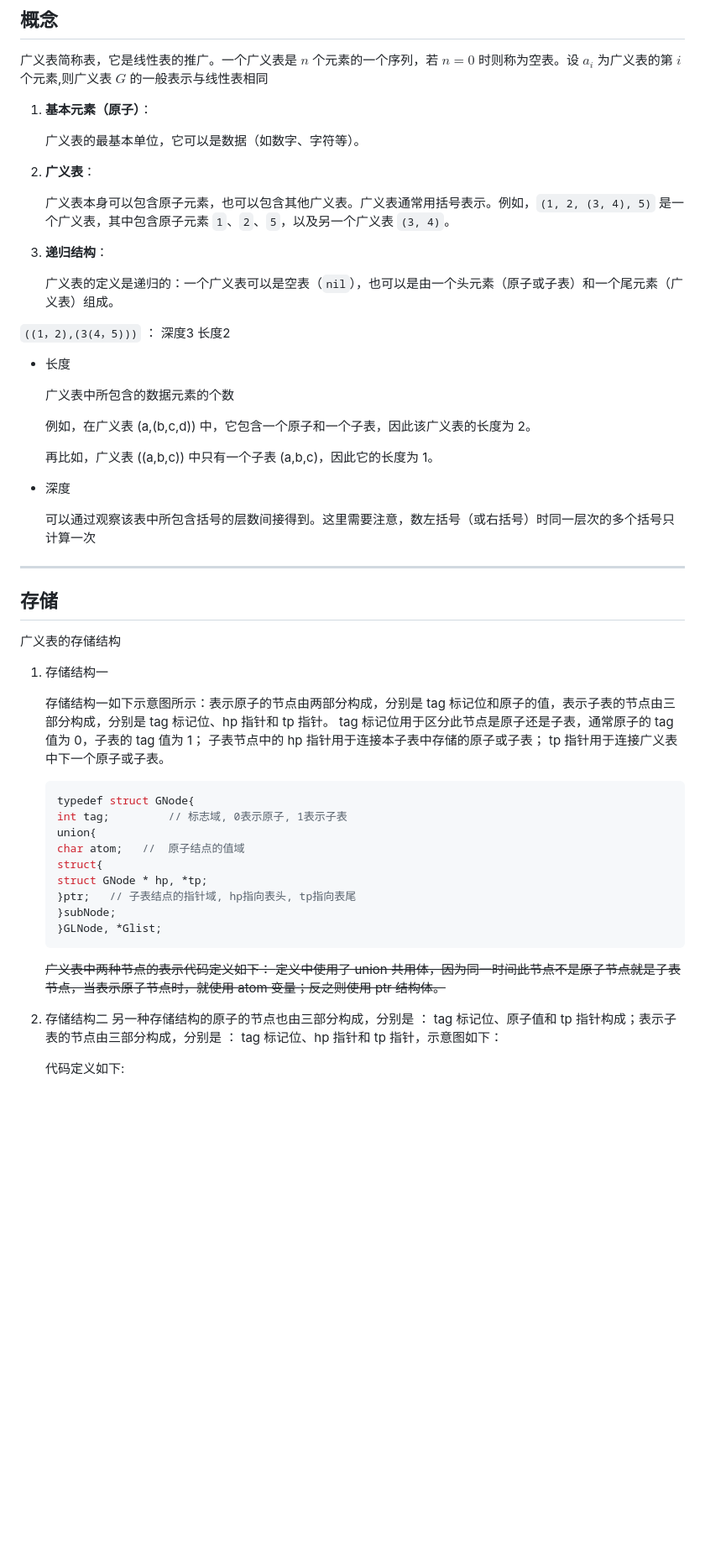
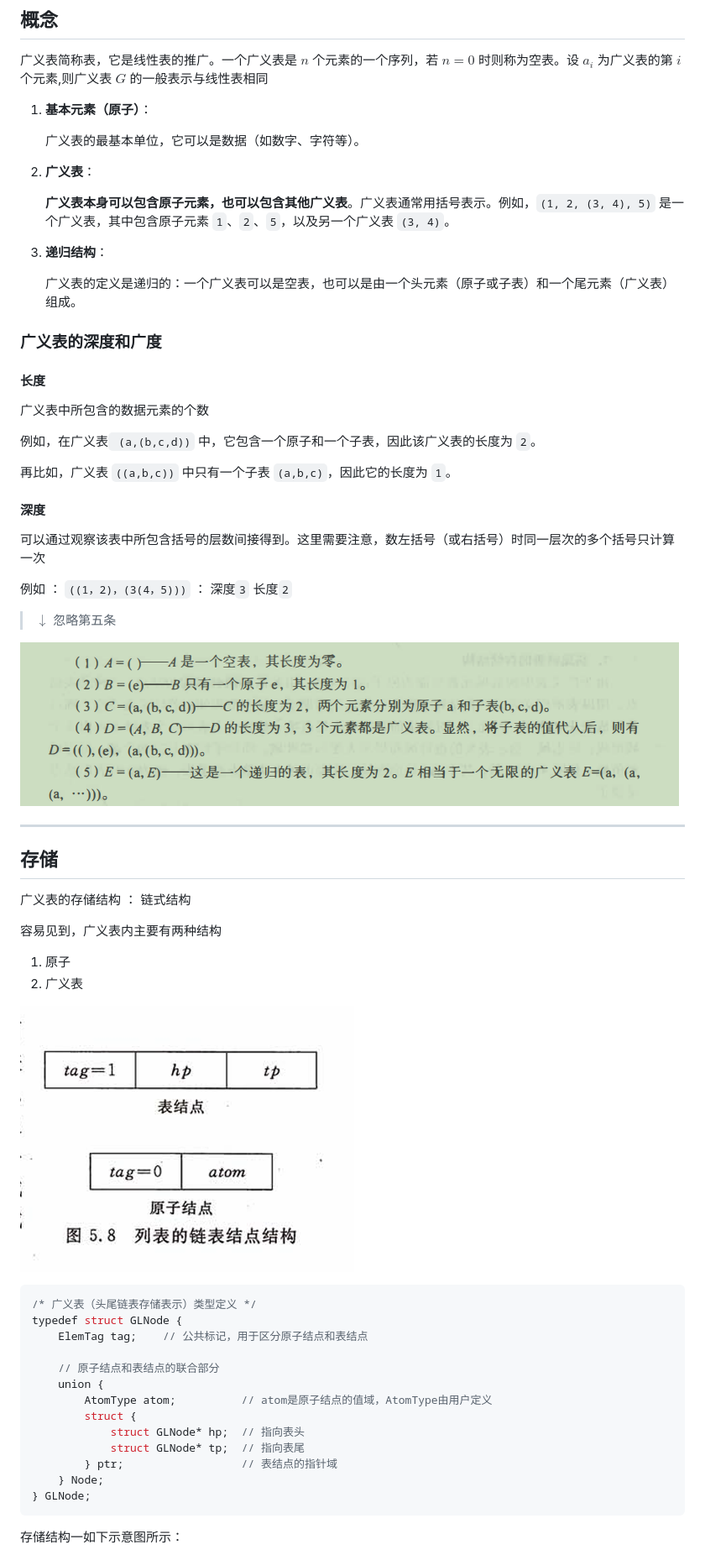
Before and after one commit to shanzuiyixing/DATASTRUCTURE, a Markdown page: docs/03_Stack/031.md, the part around the change printed below. Shown: that part at 84% size. Drawn GitHub-style; pictures changed too: docs/03_Stack/assests_031/deep.png (added), docs/03_Stack/assests_031/guang.png (added); blank space fills up the shorter version.

````diff
--- a/docs/03_Stack/031.md
+++ b/docs/03_Stack/031.md
@@ -399,57 +399,61 @@ $$
 
 2. **广义表**：
 
-   广义表本身可以包含原子元素，也可以包含其他广义表。广义表通常用括号表示。例如，`(1, 2, (3, 4), 5)` 是一个广义表，其中包含原子元素 `1`、`2`、`5`，以及另一个广义表 `(3, 4)`。
+   **广义表本身可以包含原子元素，也可以包含其他广义表**。广义表通常用括号表示。例如，`(1, 2, (3, 4), 5)` 是一个广义表，其中包含原子元素 `1`、`2`、`5`，以及另一个广义表 `(3, 4)`。
 
 3. **递归结构**：
 
-   广义表的定义是递归的：一个广义表可以是空表（`nil`），也可以是由一个头元素（原子或子表）和一个尾元素（广义表）组成。
+   广义表的定义是递归的：一个广义表可以是空表，也可以是由一个头元素（原子或子表）和一个尾元素（广义表）组成。
 
-`((1，2),(3(4，5)))` ： 深度3 长度2
+### 广义表的深度和广度
 
-- 长度
+#### 长度
 
-  广义表中所包含的数据元素的个数
+广义表中所包含的数据元素的个数
 
-  例如，在广义表 (a,(b,c,d)) 中，它包含一个原子和一个子表，因此该广义表的长度为 2。
+例如，在广义表` (a,(b,c,d))` 中，它包含一个原子和一个子表，因此该广义表的长度为 `2`。
 
-  再比如，广义表 ((a,b,c)) 中只有一个子表 (a,b,c)，因此它的长度为 1。
+再比如，广义表 `((a,b,c))` 中只有一个子表 `(a,b,c)`，因此它的长度为 `1`。
 
-- 深度
+#### 深度
 
-  可以通过观察该表中所包含括号的层数间接得到。这里需要注意，数左括号（或右括号）时同一层次的多个括号只计算一次
+可以通过观察该表中所包含括号的层数间接得到。这里需要注意，数左括号（或右括号）时同一层次的多个括号只计算一次
+
+例如 ： `((1，2)，(3(4，5)))` ： 深度`3` 长度`2`
+
+> $\downarrow$ 忽略第五条
+
+![](./assests_031/deep.png)
 
 
 ---
 
 ## 存储
 
-广义表的存储结构
+广义表的存储结构 ： 链式结构
 
-1. 存储结构一
+容易见到，广义表内主要有两种结构
 
-   存储结构一如下示意图所示：表示原子的节点由两部分构成，分别是 tag 标记位和原子的值，表示子表的节点由三部分构成，分别是 tag 标记位、hp 指针和 tp 指针。
-   tag 标记位用于区分此节点是原子还是子表，通常原子的 tag 值为 0，子表的 tag 值为 1；
-   子表节点中的 hp 指针用于连接本子表中存储的原子或子表；
-   tp 指针用于连接广义表中下一个原子或子表。
+1. 原子
+2. 广义表
 
-   ```C
-   typedef struct GNode{
-   int tag;         // 标志域, 0表示原子, 1表示子表
-   union{
-   char atom;   //  原子结点的值域
-   struct{
-   struct GNode * hp, *tp;
-   }ptr;   // 子表结点的指针域, hp指向表头, tp指向表尾
-   }subNode;
-   }GLNode, *Glist;
-   ```
+![image-20240901234823704](./assests_031/guang.png)
 
-   ~~广义表中两种节点的表示代码定义如下：
-   定义中使用了 union 共用体，因为同一时间此节点不是原子节点就是子表节点，当表示原子节点时，就使用 atom 变量；反之则使用 ptr 结构体。~~
+```c
+/* 广义表（头尾链表存储表示）类型定义 */
+typedef struct GLNode {
+    ElemTag tag;    // 公共标记，用于区分原子结点和表结点
 
-1. 存储结构二
-   另一种存储结构的原子的节点也由三部分构成，分别是 ： tag 标记位、原子值和 tp 指针构成；表示子表的节点由三部分构成，分别是 ： tag 标记位、hp 指针和 tp 指针，示意图如下：
+    // 原子结点和表结点的联合部分
+    union {
+        AtomType atom;          // atom是原子结点的值域，AtomType由用户定义
+        struct {
+            struct GLNode* hp;  // 指向表头
+            struct GLNode* tp;  // 指向表尾
+        } ptr;                  // 表结点的指针域
+    } Node;
+} GLNode;
+```
 
-    代码定义如下:
+存储结构一如下示意图所示：
 
````
Also changed, not shown: other parts of docs/03_Stack/031.md (+35 -23 lines), docs/03_Stack/assests_031/guangcunchu.png (added), docs/03_Stack/assests_031/test_02.png (added).
